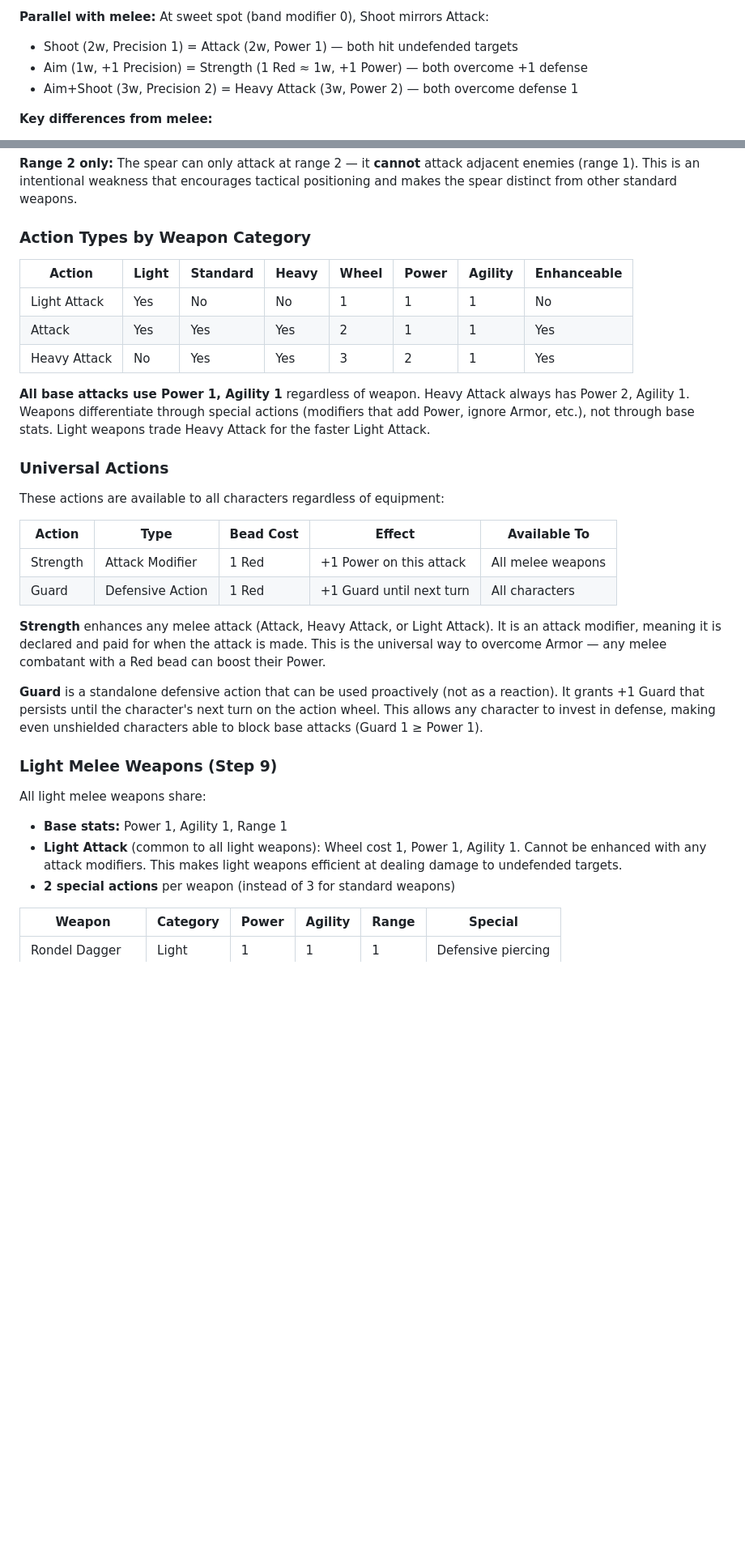
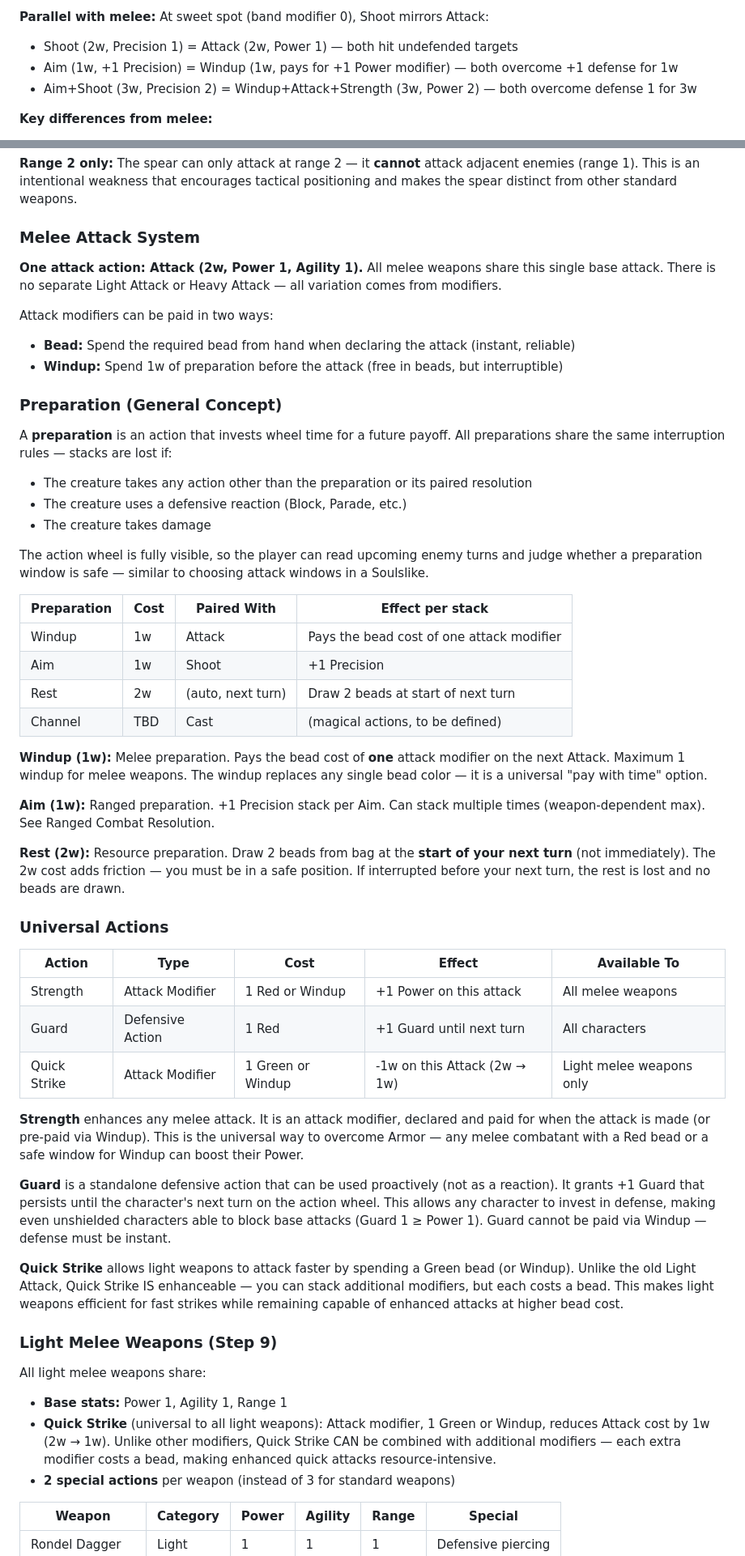
Before and after one commit to Dpothier/tabletop-workshop, a Markdown page: docs/PRD.md, 2 parts joined by grey strips. Shown at 81% size. Drawn GitHub-style; blank space fills up the shorter version.

```diff
--- a/docs/PRD.md
+++ b/docs/PRD.md
@@ -489,8 +488,8 @@ Modifiers can be combined on a single Aim action. Example: a Longbow wielder spe
 
 **Parallel with melee:** At sweet spot (band modifier 0), Shoot mirrors Attack:
 - Shoot (2w, Precision 1) = Attack (2w, Power 1) — both hit undefended targets
-- Aim (1w, +1 Precision) = Strength (1 Red ≈ 1w, +1 Power) — both overcome +1 defense
-- Aim+Shoot (3w, Precision 2) = Heavy Attack (3w, Power 2) — both overcome defense 1
+- Aim (1w, +1 Precision) = Windup (1w, pays for +1 Power modifier) — both overcome +1 defense for 1w
+- Aim+Shoot (3w, Precision 2) = Windup+Attack+Strength (3w, Power 2) — both overcome defense 1 for 3w
 
 **Key differences from melee:**
 - No Evasion — you cannot dodge a projectile
@@ -712,34 +711,55 @@ Each weapon grants unique special actions. These are either **attack modifiers**
 
 **Range 2 only:** The spear can only attack at range 2 — it **cannot** attack adjacent enemies (range 1). This is an intentional weakness that encourages tactical positioning and makes the spear distinct from other standard weapons.
 
-### Action Types by Weapon Category
+### Melee Attack System
 
-| Action | Light | Standard | Heavy | Wheel | Power | Agility | Enhanceable |
-|--------|-------|----------|-------|-------|-------|---------|-------------|
-| Light Attack | Yes | No | No | 1 | 1 | 1 | No |
-| Attack | Yes | Yes | Yes | 2 | 1 | 1 | Yes |
-| Heavy Attack | No | Yes | Yes | 3 | 2 | 1 | Yes |
+**One attack action: Attack (2w, Power 1, Agility 1).** All melee weapons share this single base attack. There is no separate Light Attack or Heavy Attack — all variation comes from modifiers.
 
-**All base attacks use Power 1, Agility 1** regardless of weapon. Heavy Attack always has Power 2, Agility 1. Weapons differentiate through special actions (modifiers that add Power, ignore Armor, etc.), not through base stats. Light weapons trade Heavy Attack for the faster Light Attack.
+Attack modifiers can be paid in two ways:
+- **Bead:** Spend the required bead from hand when declaring the attack (instant, reliable)
+- **Windup:** Spend 1w of preparation before the attack (free in beads, but interruptible)
+
+### Preparation (General Concept)
+
+A **preparation** is an action that invests wheel time for a future payoff. All preparations share the same interruption rules — stacks are lost if:
+- The creature takes any action other than the preparation or its paired resolution
+- The creature uses a defensive reaction (Block, Parade, etc.)
+- The creature takes damage
+
+The action wheel is fully visible, so the player can read upcoming enemy turns and judge whether a preparation window is safe — similar to choosing attack windows in a Soulslike.
+
+| Preparation | Cost | Paired With | Effect per stack |
+|-------------|------|-------------|-----------------|
+| Windup | 1w | Attack | Pays the bead cost of one attack modifier |
+| Aim | 1w | Shoot | +1 Precision |
+| Rest | 2w | (auto, next turn) | Draw 2 beads at start of next turn |
+| Channel | TBD | Cast | (magical actions, to be defined) |
+
+**Windup (1w):** Melee preparation. Pays the bead cost of **one** attack modifier on the next Attack. Maximum 1 windup for melee weapons. The windup replaces any single bead color — it is a universal "pay with time" option.
+
+**Aim (1w):** Ranged preparation. +1 Precision stack per Aim. Can stack multiple times (weapon-dependent max). See Ranged Combat Resolution.
+
+**Rest (2w):** Resource preparation. Draw 2 beads from bag at the **start of your next turn** (not immediately). The 2w cost adds friction — you must be in a safe position. If interrupted before your next turn, the rest is lost and no beads are drawn.
 
 ### Universal Actions
 
-These actions are available to all characters regardless of equipment:
+| Action | Type | Cost | Effect | Available To |
+|--------|------|------|--------|-------------|
+| Strength | Attack Modifier | 1 Red or Windup | +1 Power on this attack | All melee weapons |
+| Guard | Defensive Action | 1 Red | +1 Guard until next turn | All characters |
+| Quick Strike | Attack Modifier | 1 Green or Windup | -1w on this Attack (2w → 1w) | Light melee weapons only |
 
-| Action | Type | Bead Cost | Effect | Available To |
-|--------|------|-----------|--------|-------------|
-| Strength | Attack Modifier | 1 Red | +1 Power on this attack | All melee weapons |
-| Guard | Defensive Action | 1 Red | +1 Guard until next turn | All characters |
+**Strength** enhances any melee attack. It is an attack modifier, declared and paid for when the attack is made (or pre-paid via Windup). This is the universal way to overcome Armor — any melee combatant with a Red bead or a safe window for Windup can boost their Power.
 
-**Strength** enhances any melee attack (Attack, Heavy Attack, or Light Attack). It is an attack modifier, meaning it is declared and paid for when the attack is made. This is the universal way to overcome Armor — any melee combatant with a Red bead can boost their Power.
+**Guard** is a standalone defensive action that can be used proactively (not as a reaction). It grants +1 Guard that persists until the character's next turn on the action wheel. This allows any character to invest in defense, making even unshielded characters able to block base attacks (Guard 1 ≥ Power 1). Guard cannot be paid via Windup — defense must be instant.
 
-**Guard** is a standalone defensive action that can be used proactively (not as a reaction). It grants +1 Guard that persists until the character's next turn on the action wheel. This allows any character to invest in defense, making even unshielded characters able to block base attacks (Guard 1 ≥ Power 1).
+**Quick Strike** allows light weapons to attack faster by spending a Green bead (or Windup). Unlike the old Light Attack, Quick Strike IS enhanceable — you can stack additional modifiers, but each costs a bead. This makes light weapons efficient for fast strikes while remaining capable of enhanced attacks at higher bead cost.
 
 ### Light Melee Weapons (Step 9)
 
 All light melee weapons share:
 - **Base stats:** Power 1, Agility 1, Range 1
-- **Light Attack** (common to all light weapons): Wheel cost 1, Power 1, Agility 1. Cannot be enhanced with any attack modifiers. This makes light weapons efficient at dealing damage to undefended targets.
+- **Quick Strike** (universal to all light weapons): Attack modifier, 1 Green or Windup, reduces Attack cost by 1w (2w → 1w). Unlike other modifiers, Quick Strike CAN be combined with additional modifiers — each extra modifier costs a bead, making enhanced quick attacks resource-intensive.
 - **2 special actions** per weapon (instead of 3 for standard weapons)
 
 | Weapon | Category | Power | Agility | Range | Special |
```
Also changed, not shown: other parts of docs/PRD.md (+26 -27 lines).
